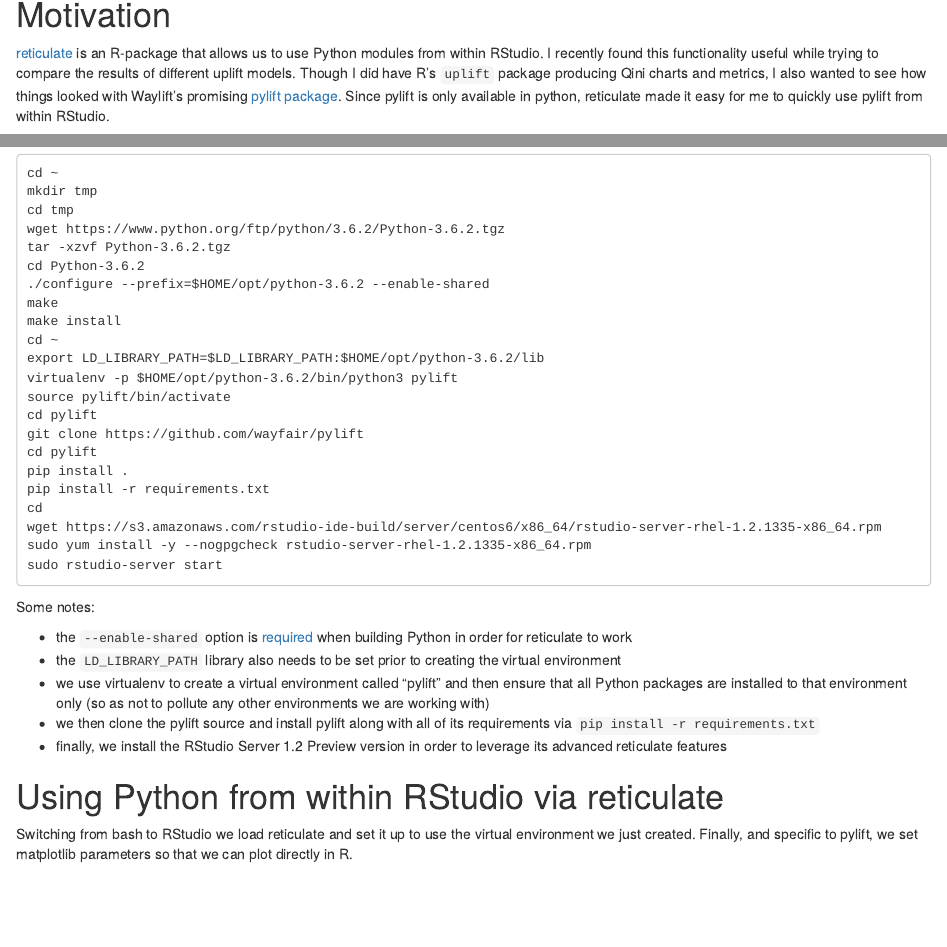
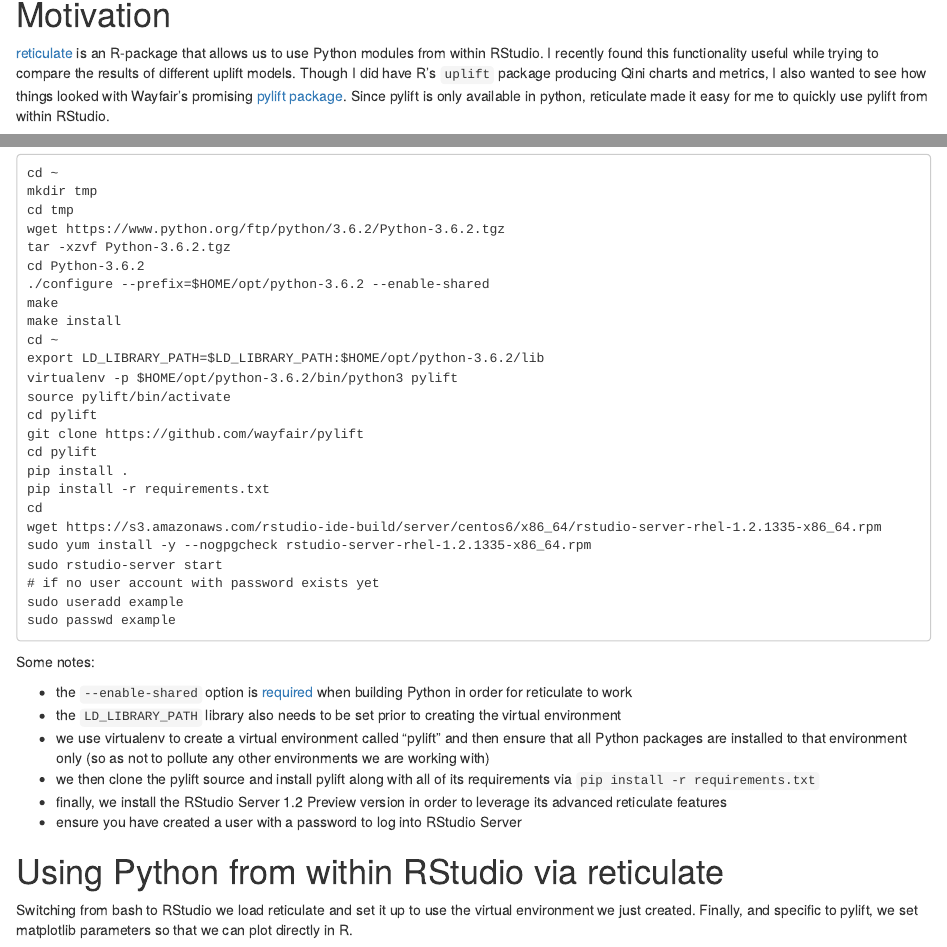
Before and after one commit to ras44/blog, an R Markdown document (content/post/2019-05-04-reticulate-virtualenv-and-python-in-linux-demo.Rmd): the page in a window 1100 px wide, from 150 px down, and a second part further down, joined at a grey line. Rendered offline with R 4.5, knitr and Pandoc, with nearby package versions; some code elsewhere in the file could not run offline.

Commit message:
published

````diff
--- a/content/post/2019-05-04-reticulate-virtualenv-and-python-in-linux-demo.Rmd
+++ b/content/post/2019-05-04-reticulate-virtualenv-and-python-in-linux-demo.Rmd
@@ -11,7 +11,7 @@
 [edit](https://github.com/ras44/blog/edit/master/content/post/2019-05-04-reticulate-virtualenv-and-python-in-linux-demo.Rmd)
 
 # Motivation
-[reticulate](https://rstudio.github.io/reticulate/) is an R-package that allows us to use Python modules from within RStudio.  I recently found this functionality useful while trying to compare the results of different uplift models.  Though I did have R's `uplift` package producing Qini charts and metrics, I also wanted to see how things looked with Waylift's promising [pylift package](https://github.com/wayfair/pylift).  Since pylift is only available in python, reticulate made it easy for me to quickly use pylift from within RStudio.
+[reticulate](https://rstudio.github.io/reticulate/) is an R-package that allows us to use Python modules from within RStudio.  I recently found this functionality useful while trying to compare the results of different uplift models.  Though I did have R's `uplift` package producing Qini charts and metrics, I also wanted to see how things looked with Wayfair's promising [pylift package](https://github.com/wayfair/pylift).  Since pylift is only available in python, reticulate made it easy for me to quickly use pylift from within RStudio.
 
 In the article below, I'll show how I worked through the following circumstances:
 
@@ -50,6 +50,9 @@
 wget https://s3.amazonaws.com/rstudio-ide-build/server/centos6/x86_64/rstudio-server-rhel-1.2.1335-x86_64.rpm
 sudo yum install -y --nogpgcheck rstudio-server-rhel-1.2.1335-x86_64.rpm
 sudo rstudio-server start
+# if no user account with password exists yet
+sudo useradd example
+sudo passwd example
 ```
 
 Some notes:
@@ -59,6 +62,7 @@
 - we use virtualenv to create a virtual environment called "pylift" and then ensure that all Python packages are installed to that environment only (so as not to pollute any other environments we are working with)
 - we then clone the pylift source and install pylift along with all of its requirements via `pip install -r requirements.txt`
 - finally, we install the RStudio Server 1.2 Preview version in order to leverage its advanced reticulate features
+- ensure you have created a user with a password to log into RStudio Server
 
 
 # Using Python from within RStudio via reticulate
````
